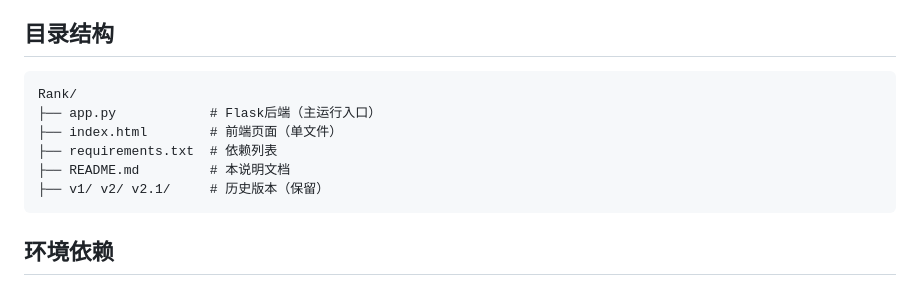
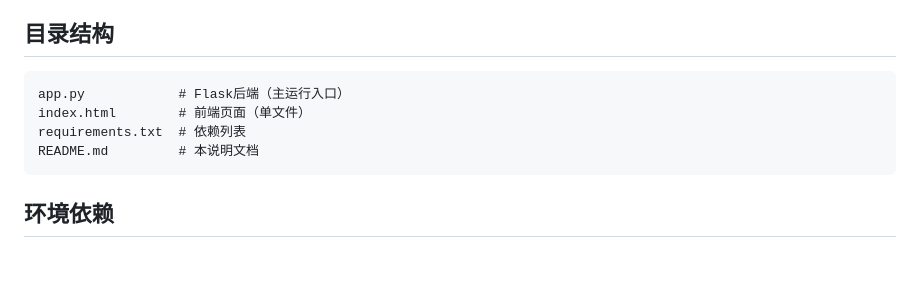
Before and after one commit to Lidozs55/Video-viewership-rankings-Bilibili-YouTube-, a Markdown page: README.md, the part around the change. GitHub-like rendering; blank space fills up the shorter version.

````diff
--- a/README.md
+++ b/README.md
@@ -16,12 +16,10 @@
 
 ## 目录结构
 ```
-Rank/
-├── app.py            # Flask后端（主运行入口）
-├── index.html        # 前端页面（单文件）
-├── requirements.txt  # 依赖列表
-├── README.md         # 本说明文档
-├── v1/ v2/ v2.1/     # 历史版本（保留）
+app.py            # Flask后端（主运行入口）
+index.html        # 前端页面（单文件）
+requirements.txt  # 依赖列表
+README.md         # 本说明文档
 ```
 
 ## 环境依赖
````
